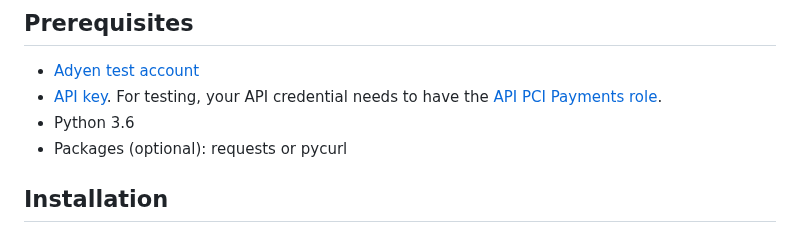
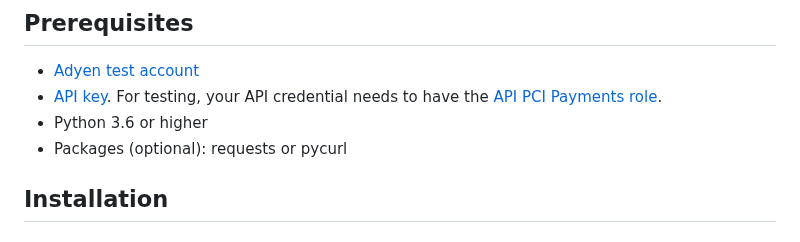
Before and after one commit to Adyen/adyen-python-api-library, a Markdown page: README.md, the part around one of its changes. Rendered like a GitHub page.

```diff
--- a/README.md
+++ b/README.md
@@ -32,7 +32,7 @@ For more information, refer to our [documentation](https://docs.adyen.com/) or t
 
 -   [Adyen test account](https://docs.adyen.com/get-started-with-adyen)
 -   [API key](https://docs.adyen.com/development-resources/api-credentials#generate-api-key). For testing, your API credential needs to have the [API PCI Payments role](https://docs.adyen.com/development-resources/api-credentials#roles).
-- Python 3.6
+- Python 3.6 or higher
 - Packages (optional): requests or pycurl
 
 
```
Also changed, not shown: other parts of README.md (+9 -9 lines).
